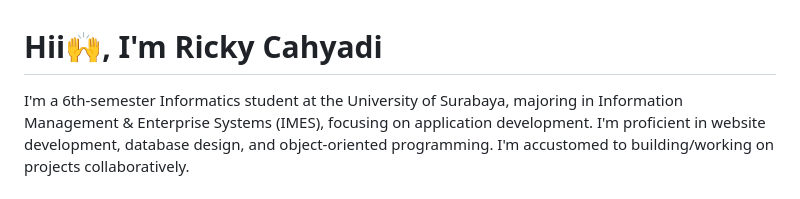
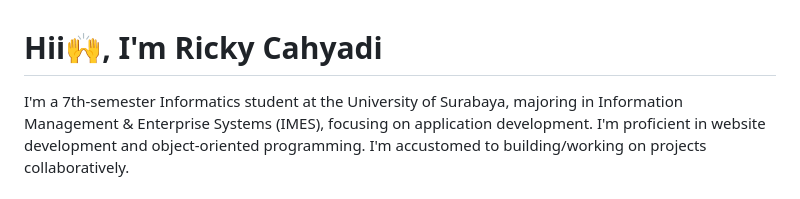
Before and after one commit to RicRocky/RicRocky, a Markdown page: README.md, the part around one of its changes. Drawn GitHub-style.

```diff
--- a/README.md
+++ b/README.md
@@ -1,5 +1,5 @@
 <h1 align="left">Hii🙌, I'm Ricky Cahyadi</h1>
-<p>I'm a 6th-semester Informatics student at the University of Surabaya, majoring in Information Management & Enterprise Systems (IMES), focusing on application development. I'm proficient in website development, database design, and object-oriented programming. I'm accustomed to building/working on projects collaboratively.</p>
+<p>I'm a 7th-semester Informatics student at the University of Surabaya, majoring in Information Management & Enterprise Systems (IMES), focusing on application development. I'm proficient in website development and object-oriented programming. I'm accustomed to building/working on projects collaboratively.</p>
 
 ###
 
```
Also changed, not shown: other parts of README.md (+1 -4 lines).
